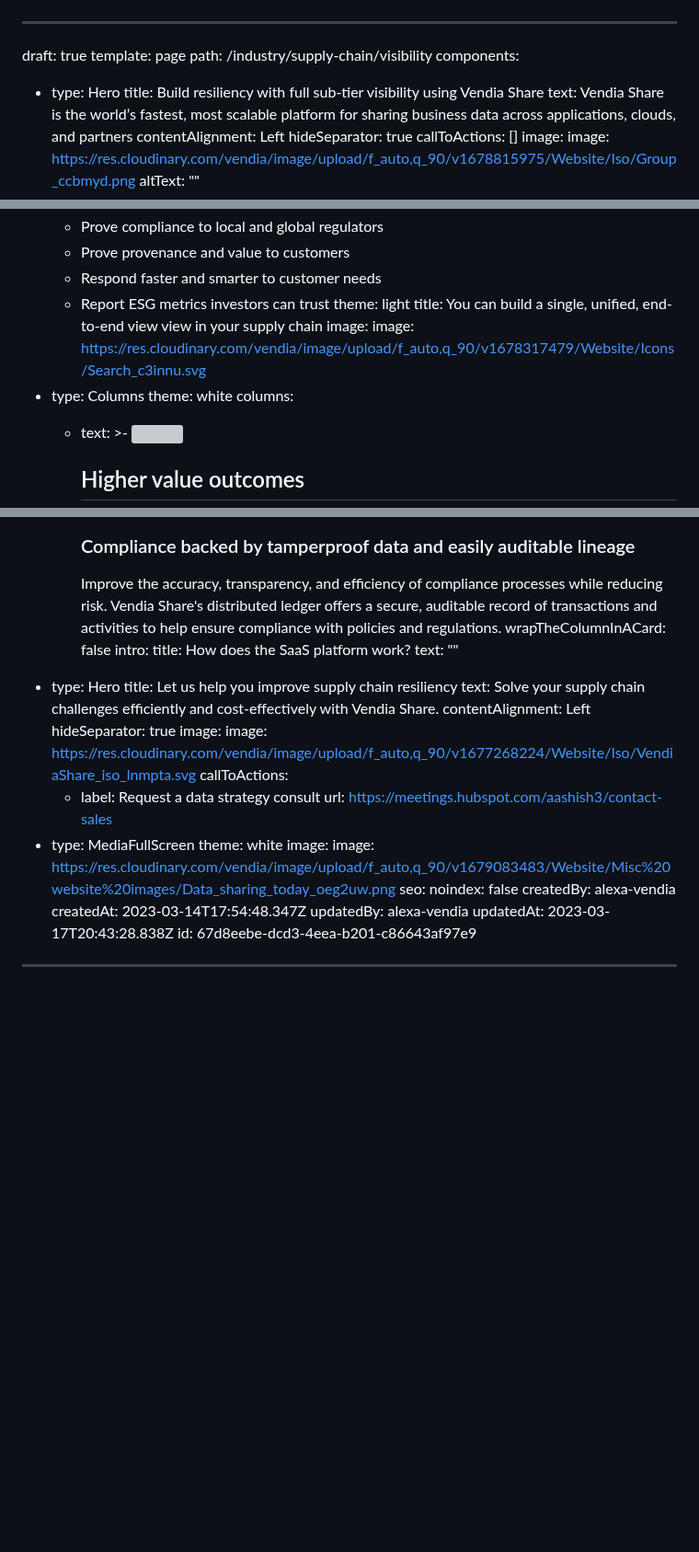
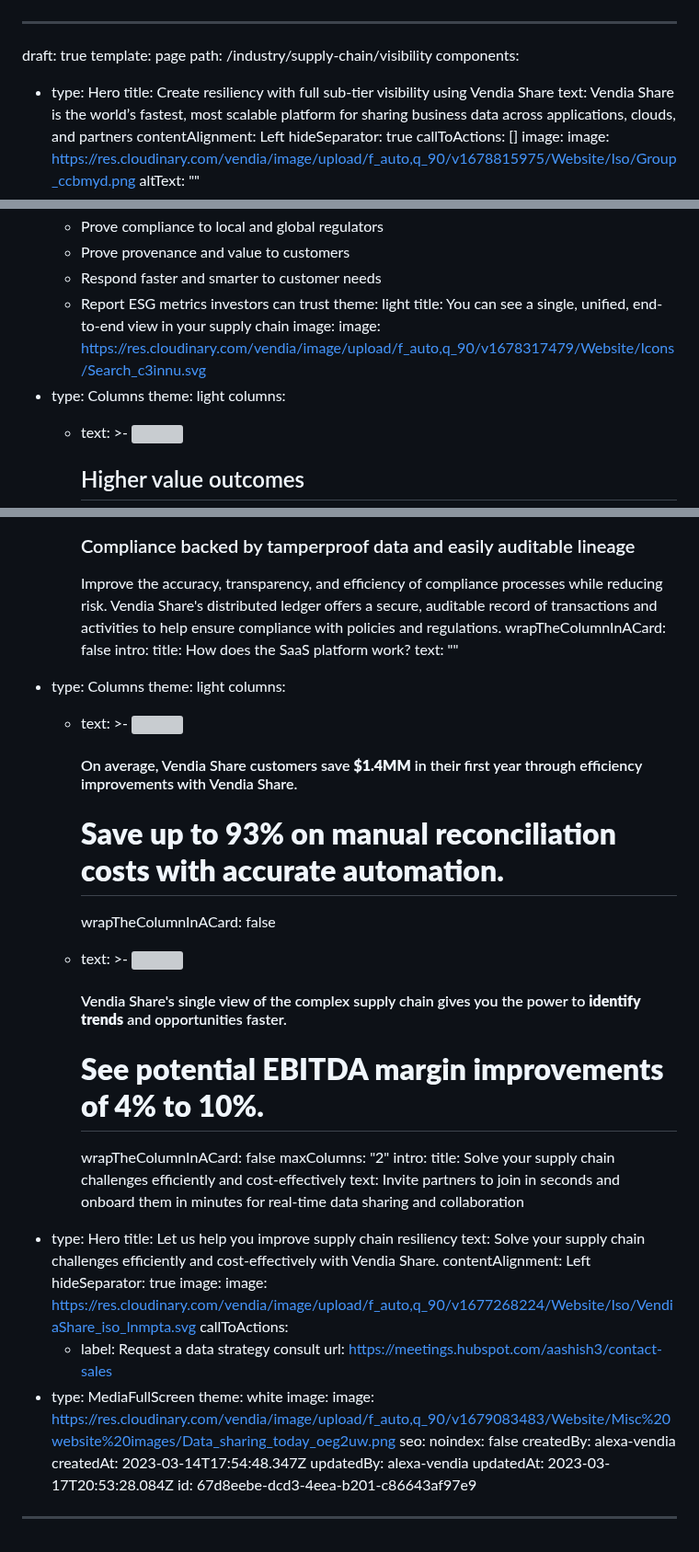
Before and after one commit to vendia/blog, a Markdown page: pages/industry-supply-chain-visibility.md, 3 parts joined by grey strips. Shown at 92% size. Rendered like a GitHub page; blank space fills up the shorter version; grey boxes are pictures that could not be loaded.

```diff
--- a/pages/industry-supply-chain-visibility.md
+++ b/pages/industry-supply-chain-visibility.md
@@ -4,7 +4,7 @@ template: page
 path: /industry/supply-chain/visibility
 components:
   - type: Hero
-    title: Build resiliency with full sub-tier visibility using Vendia Share
+    title: Create resiliency with full sub-tier visibility using Vendia Share
     text: Vendia Share is the world’s fastest, most scalable platform for sharing
       business data across applications, clouds, and partners
     contentAlignment: Left
@@ -30,11 +30,11 @@ components:
       - Respond faster and smarter to customer needs
       - Report ESG metrics investors can trust
     theme: light
-    title: You can build a single, unified, end-to-end view view in your supply chain
+    title: You can see a single, unified, end-to-end view in your supply chain
     image:
       image: https://res.cloudinary.com/vendia/image/upload/f_auto,q_90/v1678317479/Website/Icons/Search_c3innu.svg
   - type: Columns
-    theme: white
+    theme: light
     columns:
       - text: >-
           <img
@@ -211,6 +183,36 @@ components:
     intro:
       title: How does the SaaS platform work?
       text: ""
+  - type: Columns
+    theme: light
+    columns:
+      - text: >-
+          <img
+          src="https://res.cloudinary.com/vendia/image/upload/v1677269636/Website/Icons/Blue%20icons/Media_111_key6lp.svg"  class="image-float-left"
+          />
+
+
+          #### On average, Vendia Share customers save **$1.4MM** in their first year through efficiency improvements with Vendia Share.
+
+
+          # **Save up to 93% on manual reconciliation costs with accurate automation.**
+        wrapTheColumnInACard: false
+      - text: >-
+          <img
+          src="https://res.cloudinary.com/vendia/image/upload/v1677269825/Website/Icons/Blue%20icons/Money_97_yxbkyt.svg"  class="image-float-left"
+          />
+
+
+          #### Vendia Share's single view of the complex supply chain gives you the power to **identify trends** and opportunities faster.
+
+
+          # **See potential EBITDA margin improvements of 4% to 10%.**
+        wrapTheColumnInACard: false
+    maxColumns: "2"
+    intro:
+      title: Solve your supply chain challenges efficiently and cost-effectively
+      text: Invite partners to join in seconds and onboard them in minutes for
+        real-time data sharing and collaboration
   - type: Hero
     title: Let us help you improve supply chain resiliency
     text: Solve your supply chain challenges efficiently and cost-effectively with
@@ -231,6 +233,6 @@ seo:
 createdBy: alexa-vendia
 createdAt: 2023-03-14T17:54:48.347Z
 updatedBy: alexa-vendia
-updatedAt: 2023-03-17T20:43:28.838Z
+updatedAt: 2023-03-17T20:53:28.084Z
 id: 67d8eebe-dcd3-4eea-b201-c86643af97e9
 ---
```
Also changed, not shown: other parts of pages/industry-supply-chain-visibility.md (+12 -40 lines).
